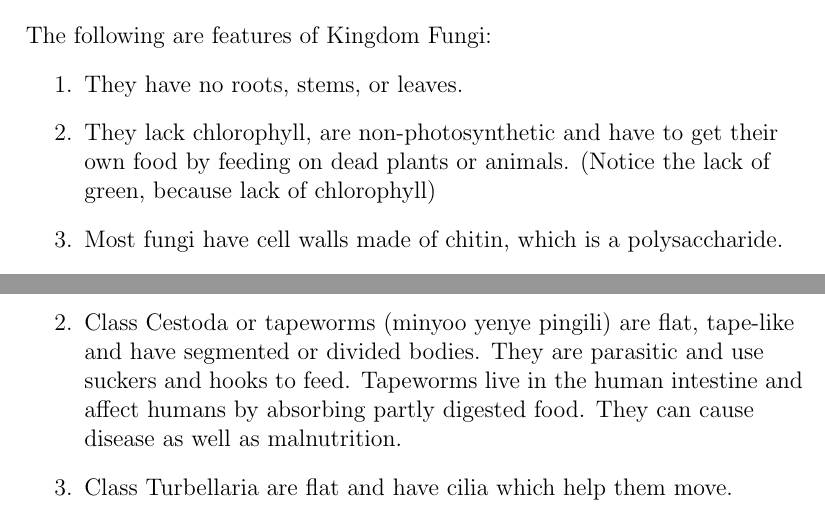
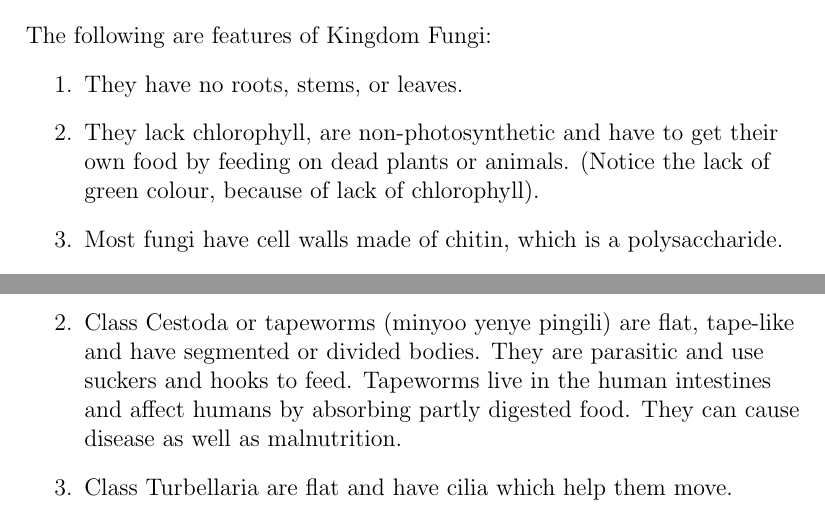
Before and after one commit to sbonomo3/shika-na-mikono.lasm-bio, a LaTeX thesis (lasm-bio.tex, which reads tex/collecting-biology-specimens.tex): two parts of pages 23 and 29 of 129, joined at a grey line, cut so that both start at the same text. Compiled offline with pdfLaTeX.

Commit message:
done edit

```diff
--- a/tex/collecting-biology-specimens.tex
+++ b/tex/collecting-biology-specimens.tex
@@ -6,7 +6,7 @@ When teaching Classification, we will need a variety of organisms that may not a
 The following are features of Kingdom Fungi:
 \begin{enumerate}
 \item{They have no roots, stems, or leaves.}
-\item{They lack chlorophyll, are non-photosynthetic and have to get their own food by feeding on dead plants or animals. (Notice the lack of green, because lack of chlorophyll)}
+\item{They lack chlorophyll, are non-photosynthetic and have to get their own food by feeding on dead plants or animals. (Notice the lack of green colour, because of lack of chlorophyll)}.
 \item{Most fungi have cell walls made of chitin, which is a polysaccharide.}
 \item{Their body is made of a network of small, tube-like filaments called hyphae.}
 \item{Fungi store carbohydrates as glycogen.}
@@ -155,7 +155,7 @@ Phylum Platyhelminthes defining characteristic is that their bodies are dorso-ve
 This phylum is divided into three classes: Trematoda (Flukes), Cestoda (Tapeworms), and Turbellaria.
 \begin{enumerate}
 \item{Class Trematoda or flukes (minyoo bapa) are parasitic. They are flat and use suckers to feed.}
-\item{Class Cestoda or tapeworms (minyoo yenye pingili) are flat, tape-like and have segmented or divided bodies. They are parasitic and use suckers and hooks to feed. Tapeworms live in the human intestine and affect humans by absorbing partly digested food. They can cause disease as well as malnutrition.}
+\item{Class Cestoda or tapeworms (minyoo yenye pingili) are flat, tape-like and have segmented or divided bodies. They are parasitic and use suckers and hooks to feed. Tapeworms live in the human intestines and affect humans by absorbing partly digested food. They can cause disease as well as malnutrition.}
 \item{Class Turbellaria are flat and have cilia which help them move.}
 \end{enumerate}
 
```
Also changed, not shown: tex/collecting-biology-specimens.tex (4 more changed lines).
